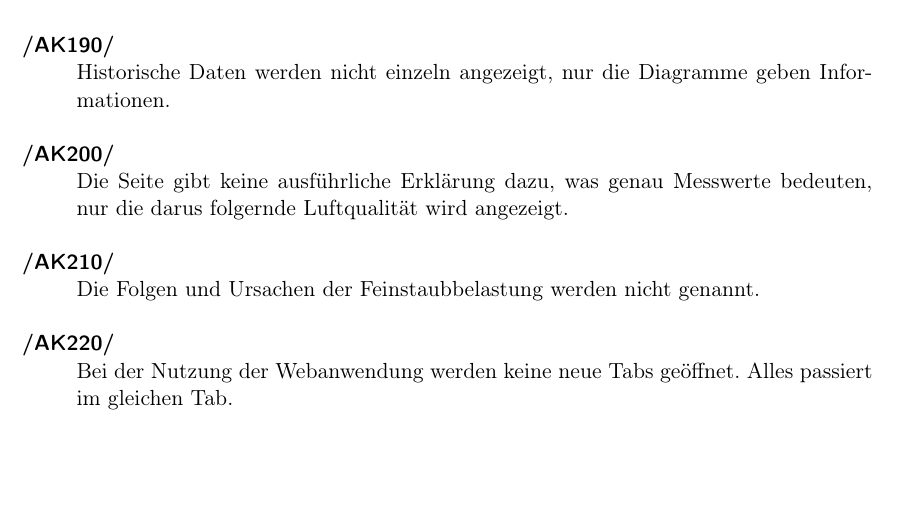
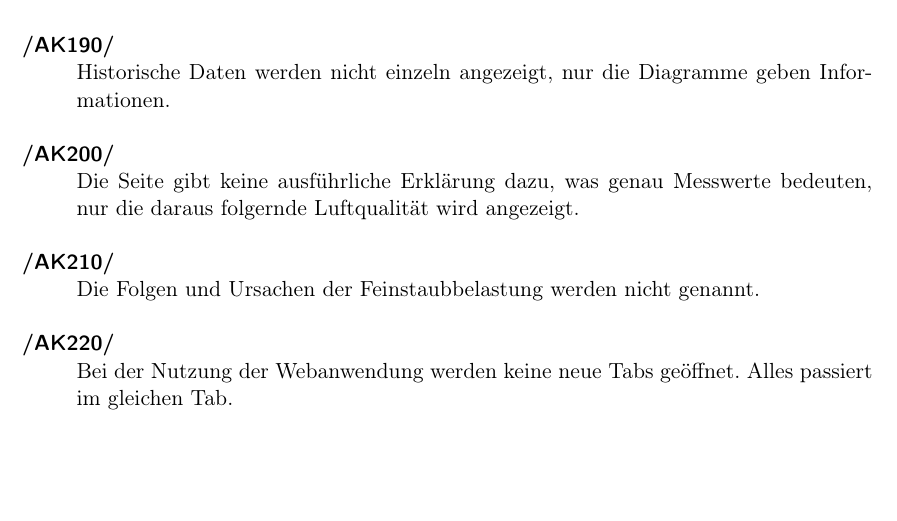
Before and after one commit to JonaEnz/pse-airquality-1, a LaTeX document (Pflichtenheft/Pflichtenheft.tex, which reads Pflichtenheft/chapters/Zielbestimmung.tex): part of page 6 of 18, cut so that both start at the same text. Compiled offline with pdfLaTeX.

Commit message:
Fix spelling

```diff
--- a/Pflichtenheft/chapters/Zielbestimmung.tex
+++ b/Pflichtenheft/chapters/Zielbestimmung.tex
@@ -54,7 +54,7 @@ Das erklärte Ziel der Anwendung ist es, ...
 
 	\item Historische Daten werden nicht einzeln angezeigt, nur die Diagramme geben Informationen.
 
-	\item Die Seite gibt keine ausführliche Erklärung dazu, was  genau Messwerte bedeuten, nur die darus folgernde Luftqualität wird angezeigt.
+	\item Die Seite gibt keine ausführliche Erklärung dazu, was  genau Messwerte bedeuten, nur die daraus folgernde Luftqualität wird angezeigt.
 
 	\item Die Folgen und Ursachen der Feinstaubbelastung werden nicht genannt.
 
```
